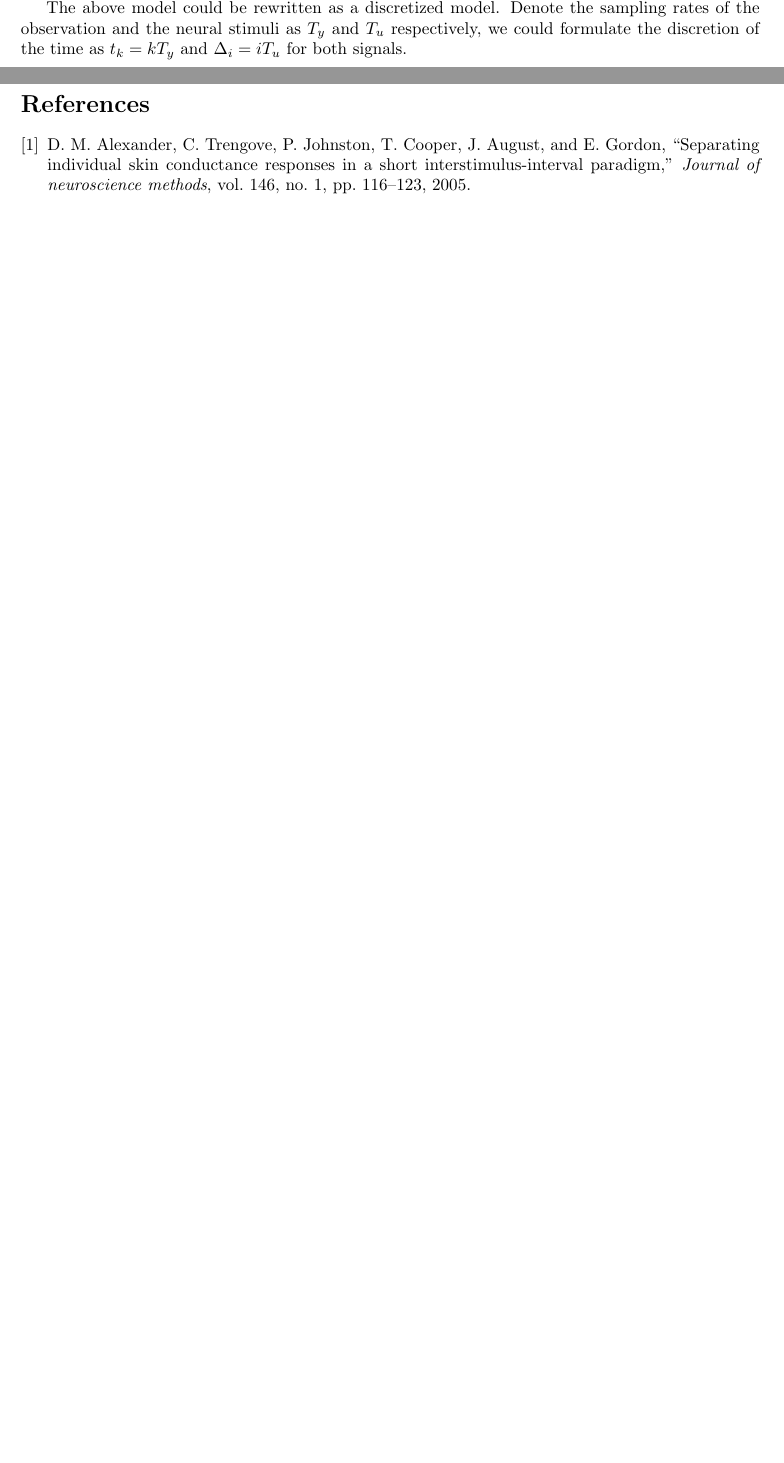
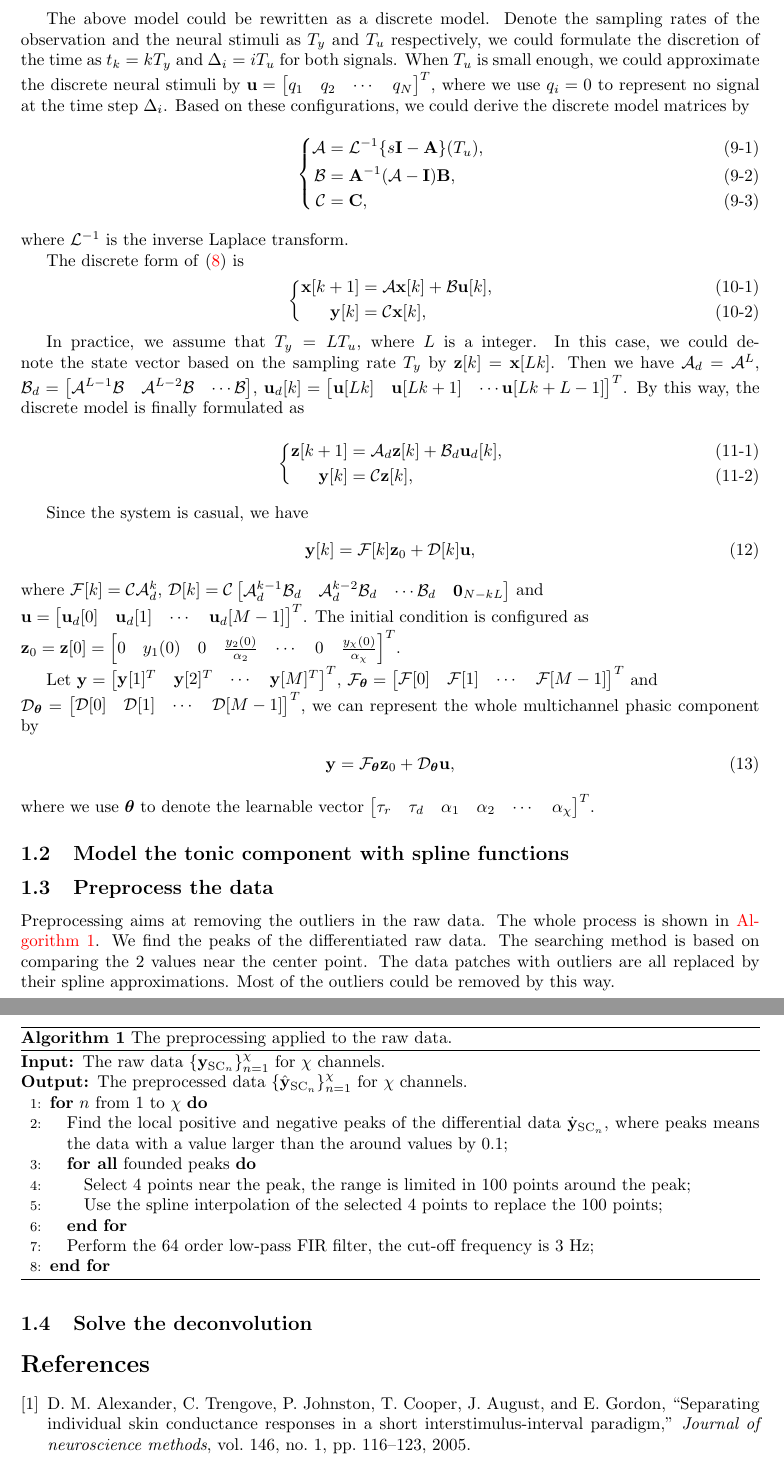
Before and after one commit to cainmagi/Deconv-for-SS-estimation, a LaTeX document (note-theory.tex): two parts of pages 2 and 3 of 3 before the commit and two parts of pages 3 and 4 of 4 after it, joined at a grey line, cut so that both start at the same text, the shorter picture padded with empty space. Compiled offline with pdfLaTeX.

Commit message:
0.40-a
Update the theory report.

```diff
--- a/note-theory.tex
+++ b/note-theory.tex
@@ -14,6 +14,13 @@
   \DeclareGraphicsExtensions{.eps,.pdf,.jpeg,.png,.jpg}
 \fi
 \graphicspath{{pics/},}
+
+\RequirePackage{algorithm}
+\RequirePackage{algorithmic}
+\renewcommand{\algorithmicrequire}{\textbf{Input:}}
+\renewcommand{\algorithmicensure}{\textbf{Output:}}
+\providecommand{\algorithmautorefname}{Algorithm}
+
 \RequirePackage{subfigure}
 \RequirePackage{empheq}
 \providecommand{\subfigureautorefname}{\figureautorefname}
@@ -120,7 +127,94 @@ where $\mathbf{x} (t) = \begin{bmatrix}
   0 & \alpha_1 & 0 & 0 & \cdots & 0 & 0 \\ 0 & 0 & 0 & \alpha_2 & \cdots & 0 & 0 \\ \vdots & \vdots & \vdots & \vdots & \ddots & \vdots & \vdots \\ 0 & 0 & 0 & 0 & \cdots & 0 & \alpha_{\chi}
 \end{bmatrix}$.
 
-The above model could be rewritten as a discretized model. Denote the sampling rates of the observation and the neural stimuli as $T_y$ and $T_u$ respectively, we could formulate the discretion of the time as $t_k = k T_y$ and $\Delta_i = i T_u$ for both signals.
+The above model could be rewritten as a discrete model. Denote the sampling rates of the observation and the neural stimuli as $T_y$ and $T_u$ respectively, we could formulate the discretion of the time as $t_k = k T_y$ and $\Delta_i = i T_u$ for both signals. When $T_u$ is small enough, we could approximate the discrete neural stimuli by $\mathbf{u} = \begin{bmatrix}
+  q_1 & q_2 & \cdots & q_N
+\end{bmatrix}^T$, where we use $q_i=0$ to represent no signal at the time step $\Delta_i$. Based on these configurations, we could derive the discrete model matrices by
+\begin{subequations} \label{fml:the:state-dis-mat}
+  \renewcommand{\theequation}
+  {\theparentequation-\arabic{equation}}
+  \begin{empheq}[left=\empheqlbrace]{align}
+    \mathcal{A} &= \mathcal{L}^{-1}\{ s \mathbf{I} - \mathbf{A} \}(T_u), \\
+    \mathcal{B} &= \mathbf{A}^{-1}(\mathcal{A} - \mathbf{I})\mathbf{B}, \\
+    \mathcal{C} &= \mathbf{C},
+  \end{empheq}
+\end{subequations}
+where $\mathcal{L}^{-1}$ is the inverse Laplace transform.
+
+The discrete form of \eqref{fml:the:state-mul} is
+\begin{subequations}
+  \renewcommand{\theequation}
+  {\theparentequation-\arabic{equation}}
+  \begin{empheq}[left=\empheqlbrace]{align}
+    \mathbf{x} [k+1] &= \mathcal{A} \mathbf{x} [k] + \mathcal{B} \mathbf{u} [k], \\
+    \mathbf{y} [k] &= \mathcal{C} \mathbf{x} [k],
+  \end{empheq}
+\end{subequations}
+
+In practice, we assume that $T_y = L T_u$, where $L$ is a integer. In this case, we could denote the state vector based on the sampling rate $T_y$ by $\mathbf{z}[k] = \mathbf{x}[Lk]$. Then we have $\mathcal{A}_d = \mathcal{A}^L$, $\mathcal{B}_d = \begin{bmatrix}
+  \mathcal{A}^{L-1} \mathcal{B} & \mathcal{A}^{L-2} \mathcal{B} & \cdots \mathcal{B}
+\end{bmatrix}$, $\mathbf{u}_d[k] = \begin{bmatrix}
+  \mathbf{u}[Lk] & \mathbf{u}[Lk+1] & \cdots \mathbf{u}[Lk+L-1]
+\end{bmatrix}^T$. By this way, the discrete model is finally formulated as
+\begin{subequations} \label{fml:the:state-dis}
+  \renewcommand{\theequation}
+  {\theparentequation-\arabic{equation}}
+  \begin{empheq}[left=\empheqlbrace]{align}
+    \mathbf{z} [k+1] &= \mathcal{A}_d \mathbf{z} [k] + \mathcal{B}_d \mathbf{u}_d [k], \\
+    \mathbf{y} [k] &= \mathcal{C} \mathbf{z} [k],
+  \end{empheq}
+\end{subequations}
+
+Since the system is casual, we have
+\begin{align} \label{fml:the:out-dis}
+  \mathbf{y}[k] = \mathcal{F}[k] \mathbf{z}_0 + \mathcal{D}[k] \mathbf{u},
+\end{align}
+where $\mathcal{F}[k] = \mathcal{C}\mathcal{A}_d^k$, $\mathcal{D}[k] = \mathcal{C} \begin{bmatrix}
+  \mathcal{A}_d^{k-1} \mathcal{B}_d & \mathcal{A}_d^{k-2} \mathcal{B}_d & \cdots \mathcal{B}_d & \mathbf{0}_{N-kL}
+\end{bmatrix}$ and \\$\mathbf{u} = \begin{bmatrix}
+  \mathbf{u}_d[0] & \mathbf{u}_d[1] & \cdots & \mathbf{u}_d[M-1]
+\end{bmatrix}^T$. The initial condition is configured as \\$\mathbf{z}_{0} = \mathbf{z}[0] = \begin{bmatrix}
+  0 & y_1(0) & 0 & \frac{y_2(0)}{\alpha_2} & \cdots & 0 & \frac{y_{\chi}(0)}{\alpha_{\chi}}
+\end{bmatrix}^T$.
+
+Let $\mathbf{y} = \begin{bmatrix}
+\mathbf{y}[1]^T & \mathbf{y}[2]^T & \cdots & \mathbf{y}[M]^T
+\end{bmatrix}^T$, $\mathcal{F}_{\boldsymbol{\theta}} = \begin{bmatrix}
+\mathcal{F}[0] & \mathcal{F}[1] & \cdots & \mathcal{F}[M-1]
+\end{bmatrix}^T$ and \\$\mathcal{D}_{\boldsymbol{\theta}} = \begin{bmatrix}
+\mathcal{D}[0] & \mathcal{D}[1] & \cdots & \mathcal{D}[M-1]
+\end{bmatrix}^T$, we can represent the whole multichannel phasic component by
+\begin{align} \label{fml:the:out-dis-all}
+  \mathbf{y} = \mathcal{F}_{\boldsymbol{\theta}} \mathbf{z}_{0} + \mathcal{D}_{\boldsymbol{\theta}} \mathbf{u},
+\end{align}
+where we use $\boldsymbol{\theta}$ to denote the learnable vector $\begin{bmatrix}
+  \tau_r & \tau_d & \alpha_1 & \alpha_2 & \cdots & \alpha_{\chi}
+\end{bmatrix}^T$.
+
+\subsection{Model the tonic component with spline functions}
+
+\subsection{Preprocess the data}
+
+Preprocessing aims at removing the outliers in the raw data. The whole process is shown in \autoref{alg:preprocessing}. We find the peaks of the differentiated raw data. The searching method is based on comparing the 2 values near the center point. The data patches with outliers are all replaced by their spline approximations. Most of the outliers could be removed by this way.
+\begin{algorithm}[tb]
+  \caption{The preprocessing applied to the raw data.}
+  \label{alg:preprocessing}
+  \begin{algorithmic}[1]
+    \REQUIRE The raw data $\{\mathbf{y}_{\mathrm{SC}_n}\}_{n=1}^\chi$ for $\chi$ channels.
+    \ENSURE The preprocessed data $\{\hat{\mathbf{y}}_{\mathrm{SC}_n}\}_{n=1}^\chi$ for $\chi$ channels.
+    % if-then-else
+    \FOR{$n$ from $1$ to $\chi$}
+      \STATE Find the local positive and negative peaks of the differential data $\dot{\mathbf{y}}_{\mathrm{SC}_n}$, where peaks means the data with a value larger than the around values by 0.1;
+      \FORALL{founded peaks}
+        \STATE Select 4 points near the peak, the range is limited in 100 points around the peak;
+        \STATE Use the spline interpolation of the selected 4 points to replace the 100 points;
+      \ENDFOR
+      \STATE Perform the 64 order low-pass FIR filter, the cut-off frequency is 3 Hz;
+    \ENDFOR
+  \end{algorithmic}
+\end{algorithm}
+
+\subsection{Solve the deconvolution}
 
 \bibliographystyle{ieeetr}
 \bibliography{ref}
```
Also changed, not shown: note-theory.tex (2 more changed lines).
